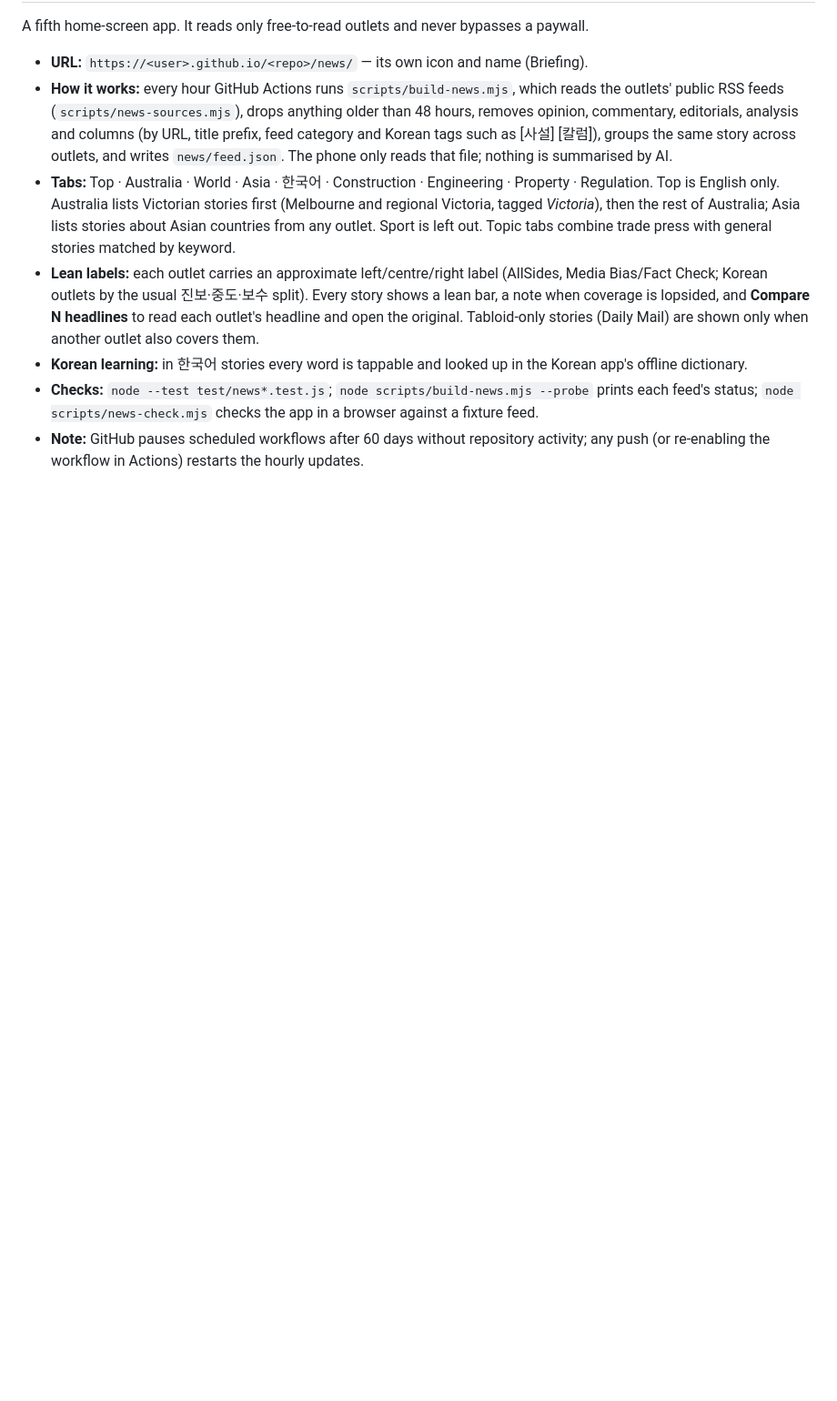
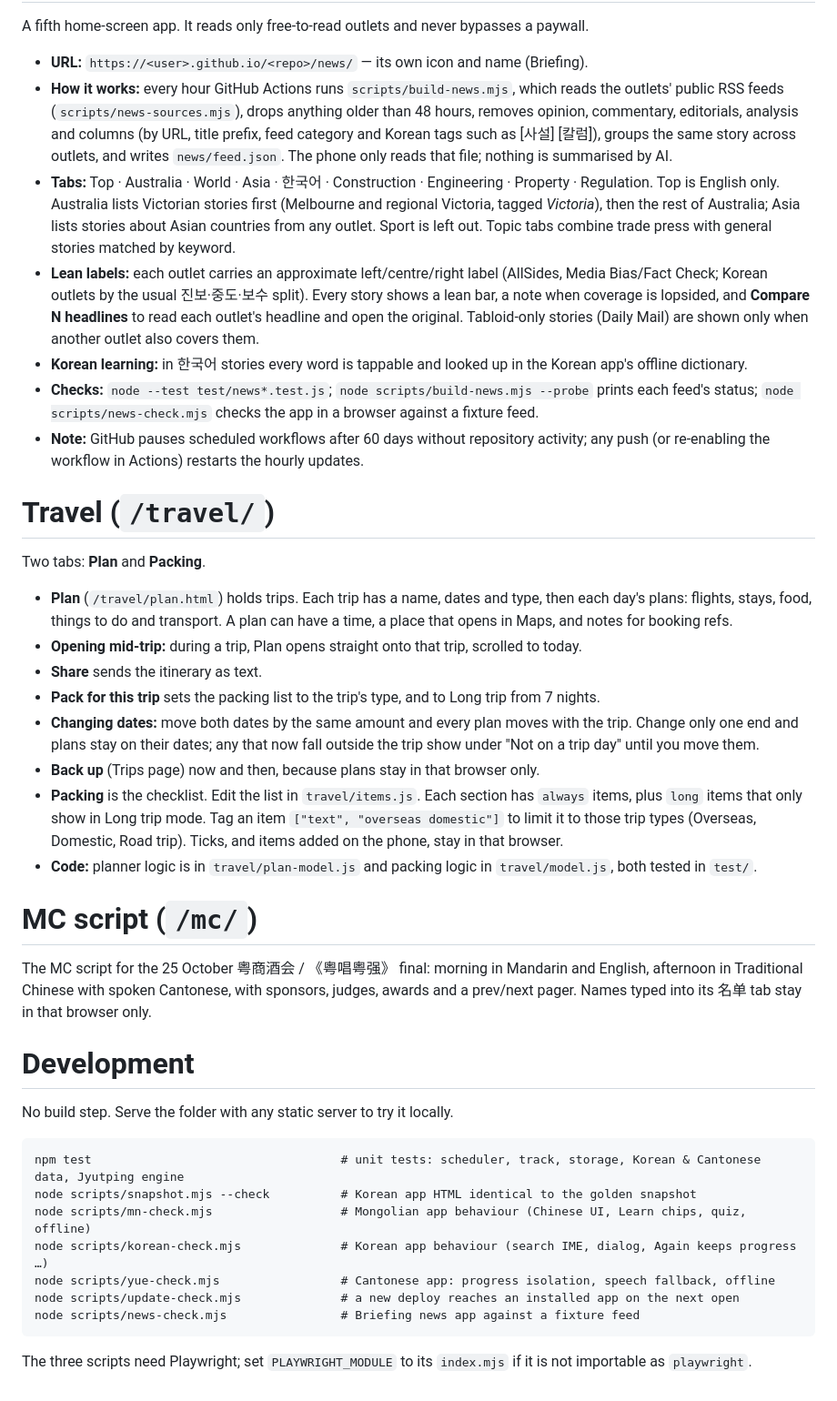
Before and after one commit to fluffy731/fluffyLife, a Markdown page: README.md, the part around one of its changes. Shown at 91% size. Rendered like a GitHub page; blank space fills up the shorter version.

````diff
--- a/README.md
+++ b/README.md
@@ -124,3 +144,35 @@ A fifth home-screen app. It reads only free-to-read outlets and never bypasses a
 - **Korean learning:** in 한국어 stories every word is tappable and looked up in the Korean app's offline dictionary.
 - **Checks:** `node --test test/news*.test.js`; `node scripts/build-news.mjs --probe` prints each feed's status; `node scripts/news-check.mjs` checks the app in a browser against a fixture feed.
 - **Note:** GitHub pauses scheduled workflows after 60 days without repository activity; any push (or re-enabling the workflow in Actions) restarts the hourly updates.
+
+# Travel (`/travel/`)
+
+Two tabs: **Plan** and **Packing**.
+
+- **Plan** (`/travel/plan.html`) holds trips. Each trip has a name, dates and type, then each day's plans: flights, stays, food, things to do and transport. A plan can have a time, a place that opens in Maps, and notes for booking refs.
+- **Opening mid-trip:** during a trip, Plan opens straight onto that trip, scrolled to today.
+- **Share** sends the itinerary as text.
+- **Pack for this trip** sets the packing list to the trip's type, and to Long trip from 7 nights.
+- **Changing dates:** move both dates by the same amount and every plan moves with the trip. Change only one end and plans stay on their dates; any that now fall outside the trip show under "Not on a trip day" until you move them.
+- **Back up** (Trips page) now and then, because plans stay in that browser only.
+- **Packing** is the checklist. Edit the list in `travel/items.js`. Each section has `always` items, plus `long` items that only show in Long trip mode. Tag an item `["text", "overseas domestic"]` to limit it to those trip types (Overseas, Domestic, Road trip). Ticks, and items added on the phone, stay in that browser.
+- **Code:** planner logic is in `travel/plan-model.js` and packing logic in `travel/model.js`, both tested in `test/`.
+
+# MC script (`/mc/`)
+
+The MC script for the 25 October 粤商酒会 / 《粤唱粤强》 final: morning in Mandarin and English, afternoon in Traditional Chinese with spoken Cantonese, with sponsors, judges, awards and a prev/next pager. Names typed into its 名单 tab stay in that browser only.
+
+# Development
+
+No build step. Serve the folder with any static server to try it locally.
+
+```
+npm test                                   # unit tests: scheduler, track, storage, Korean & Cantonese data, Jyutping engine
+node scripts/snapshot.mjs --check          # Korean app HTML identical to the golden snapshot
+node scripts/mn-check.mjs                  # Mongolian app behaviour (Chinese UI, Learn chips, quiz, offline)
+node scripts/korean-check.mjs              # Korean app behaviour (search IME, dialog, Again keeps progress …)
+node scripts/yue-check.mjs                 # Cantonese app: progress isolation, speech fallback, offline
+node scripts/update-check.mjs              # a new deploy reaches an installed app on the next open
+node scripts/news-check.mjs                # Briefing news app against a fixture feed
+```
+The three scripts need Playwright; set `PLAYWRIGHT_MODULE` to its `index.mjs` if it is not importable as `playwright`.
````
Also changed, not shown: other parts of README.md (+52 -32 lines).
